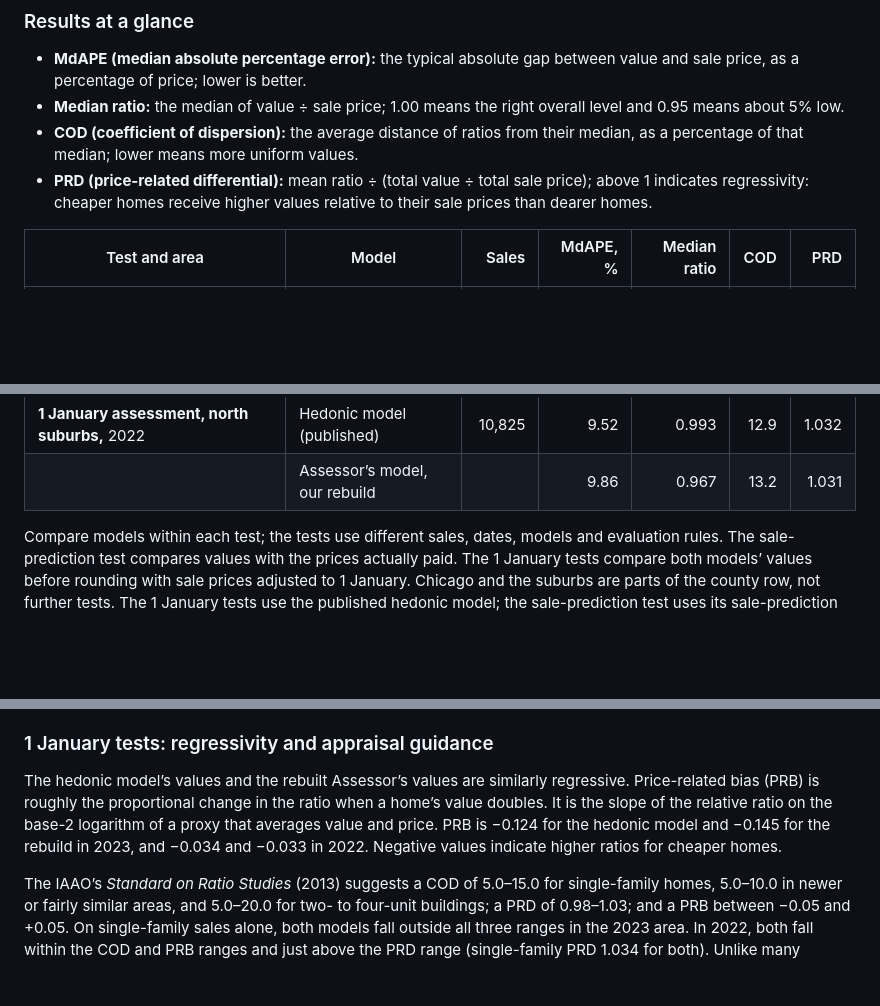
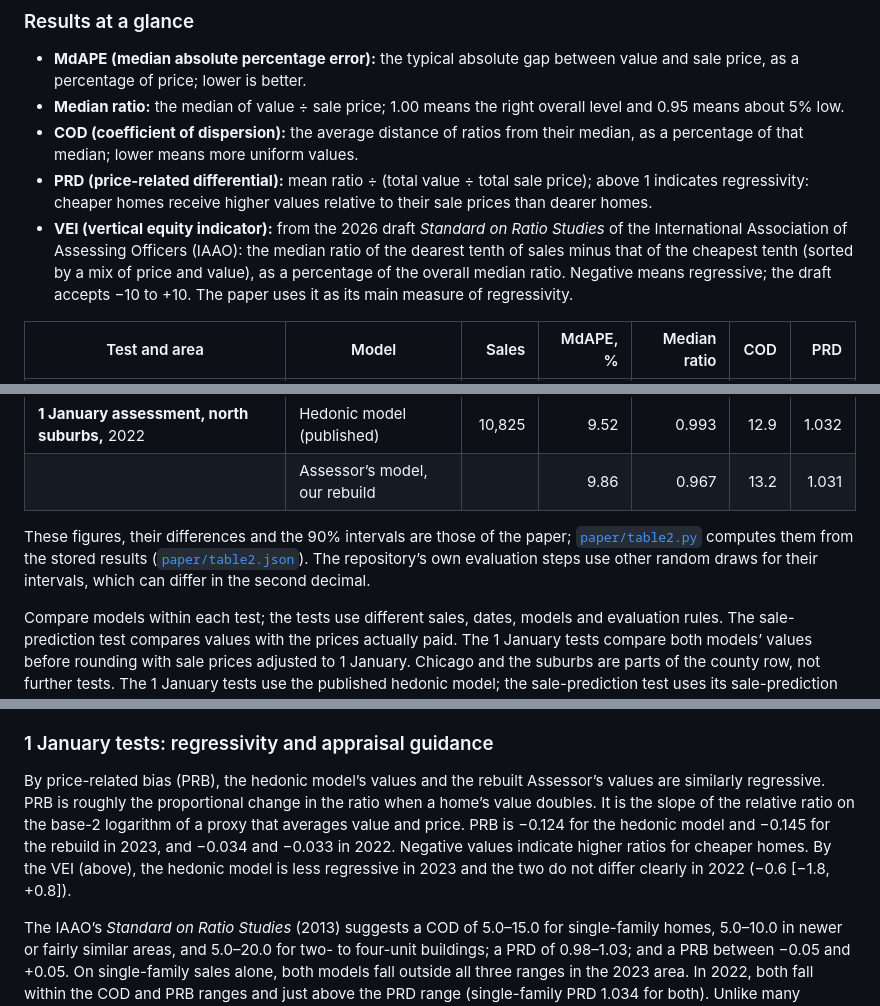
Before and after one commit to wsijp/gl-avm-cook, a Markdown page: README.md, 3 parts joined by grey strips. Drawn GitHub-style; blank space fills up the shorter version.

```diff
--- a/README.md
+++ b/README.md
@@ -78,6 +79,7 @@ We compare the hedonic model with the Assessor’s model in two settings: predic
 - **Median ratio:** the median of value ÷ sale price; 1.00 means the right overall level and 0.95 means about 5% low.
 - **COD (coefficient of dispersion):** the average distance of ratios from their median, as a percentage of that median; lower means more uniform values.
 - **PRD (price-related differential):** mean ratio ÷ (total value ÷ total sale price); above 1 indicates regressivity: cheaper homes receive higher values relative to their sale prices than dearer homes.
+- **VEI (vertical equity indicator):** from the 2026 draft *Standard on Ratio Studies* of the International Association of Assessing Officers (IAAO): the median ratio of the dearest tenth of sales minus that of the cheapest tenth (sorted by a mix of price and value), as a percentage of the overall median ratio. Negative means regressive; the draft accepts −10 to +10. The paper uses it as its main measure of regressivity.
 
 | Test and area | Model | Sales | MdAPE, % | Median ratio | COD | PRD |
 |---|---|---:|---:|---:|---:|---:|
@@ -91,6 +93,8 @@ We compare the hedonic model with the Assessor’s model in two settings: predic
 | | Assessor’s model, our rebuild | | 15.00 | 0.963 | 23.6 | 1.078 |
 | **1 January assessment, north suburbs,** 2022 | Hedonic model (published) | 10,825 | 9.52 | 0.993 | 12.9 | 1.032 |
 | | Assessor’s model, our rebuild | | 9.86 | 0.967 | 13.2 | 1.031 |
+
+These figures, their differences and the 90% intervals are those of the paper; [`paper/table2.py`](paper/table2.py) computes them from the stored results ([`paper/table2.json`](paper/table2.json)). The repository’s own evaluation steps use other random draws for their intervals, which can differ in the second decimal.
 
 Compare models within each test; the tests use different sales, dates, models and evaluation rules. The sale-prediction test compares values with the prices actually paid. The 1 January tests compare both models’ values before rounding with sale prices adjusted to 1 January. Chicago and the suburbs are parts of the county row, not further tests. The 1 January tests use the published hedonic model; the sale-prediction test uses its sale-prediction version. Every test covers single-family houses, town and row houses and two- to six-flat buildings (Assessor classes 202–212, 234, 278 and 295), not condominiums. Each value of the hedonic model is the posterior median of its fitted price, without simulated sale-price error. The sale-prediction test’s sales had been used to evaluate earlier versions of the hedonic model, and the 1 January sales to choose its structure (see “How much to trust it” and “Limitations”).
 
@@ -299,7 +303,7 @@ The regressors’ coefficients are sampled through a QR decomposition as before.
 
 ### 1 January tests: regressivity and appraisal guidance
 
-The hedonic model’s values and the rebuilt Assessor’s values are similarly regressive. Price-related bias (PRB) is roughly the proportional change in the ratio when a home’s value doubles. It is the slope of the relative ratio on the base-2 logarithm of a proxy that averages value and price. PRB is −0.124 for the hedonic model and −0.145 for the rebuild in 2023, and −0.034 and −0.033 in 2022. Negative values indicate higher ratios for cheaper homes.
+By price-related bias (PRB), the hedonic model’s values and the rebuilt Assessor’s values are similarly regressive. PRB is roughly the proportional change in the ratio when a home’s value doubles. It is the slope of the relative ratio on the base-2 logarithm of a proxy that averages value and price. PRB is −0.124 for the hedonic model and −0.145 for the rebuild in 2023, and −0.034 and −0.033 in 2022. Negative values indicate higher ratios for cheaper homes. By the VEI (above), the hedonic model is less regressive in 2023 and the two do not differ clearly in 2022 (−0.6 [−1.8, +0.8]).
 
 The IAAO’s *Standard on Ratio Studies* (2013) suggests a COD of 5.0–15.0 for single-family homes, 5.0–10.0 in newer or fairly similar areas, and 5.0–20.0 for two- to four-unit buildings; a PRD of 0.98–1.03; and a PRB between −0.05 and +0.05. On single-family sales alone, both models fall outside all three ranges in the 2023 area. In 2022, both fall within the COD and PRB ranges and just above the PRD range (single-family PRD 1.034 for both). Unlike many assessment ratio studies, ours does not trim outlying ratios.
 
```
Also changed, not shown: other parts of README.md (+5 -4 lines).
